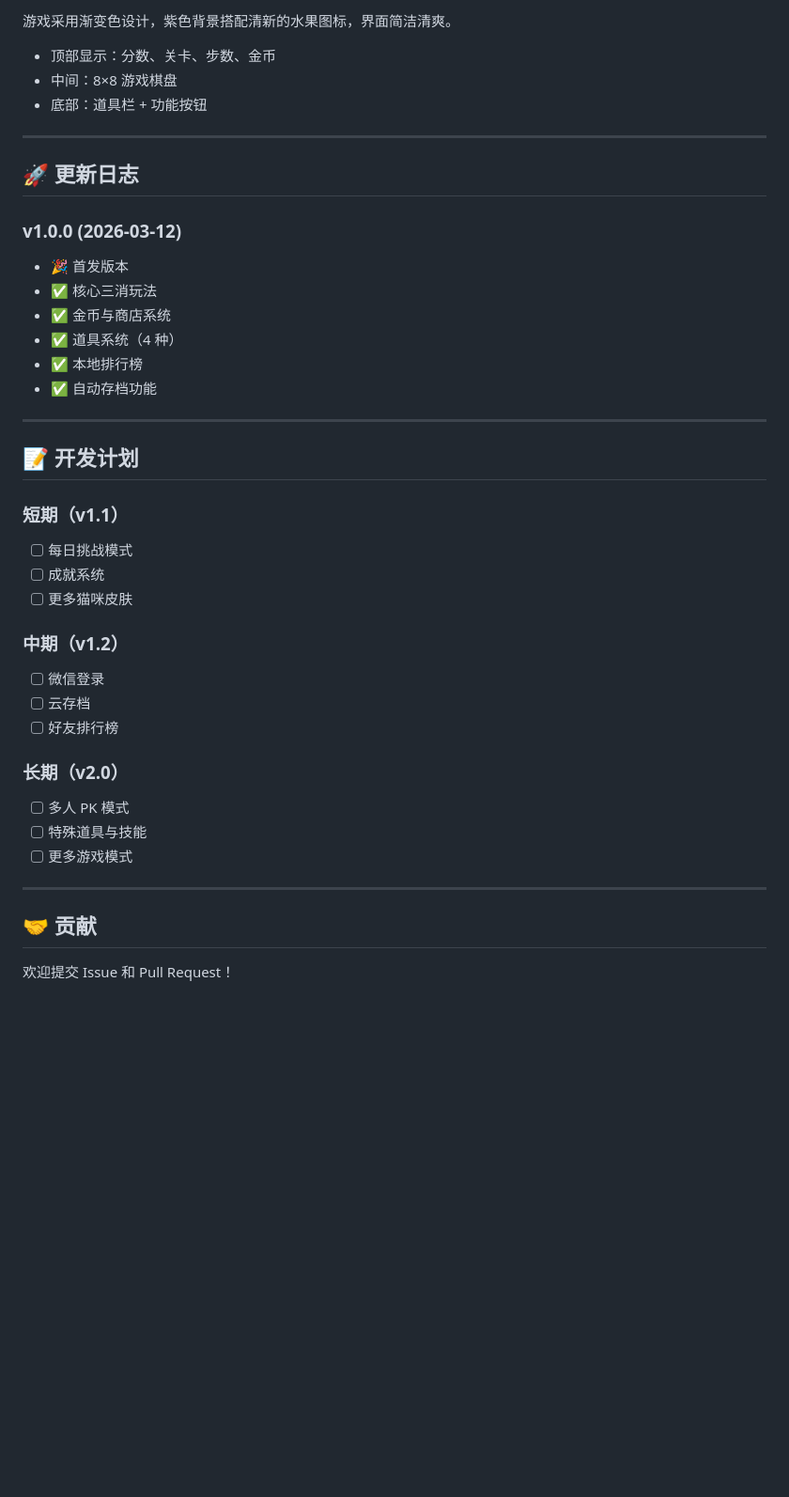
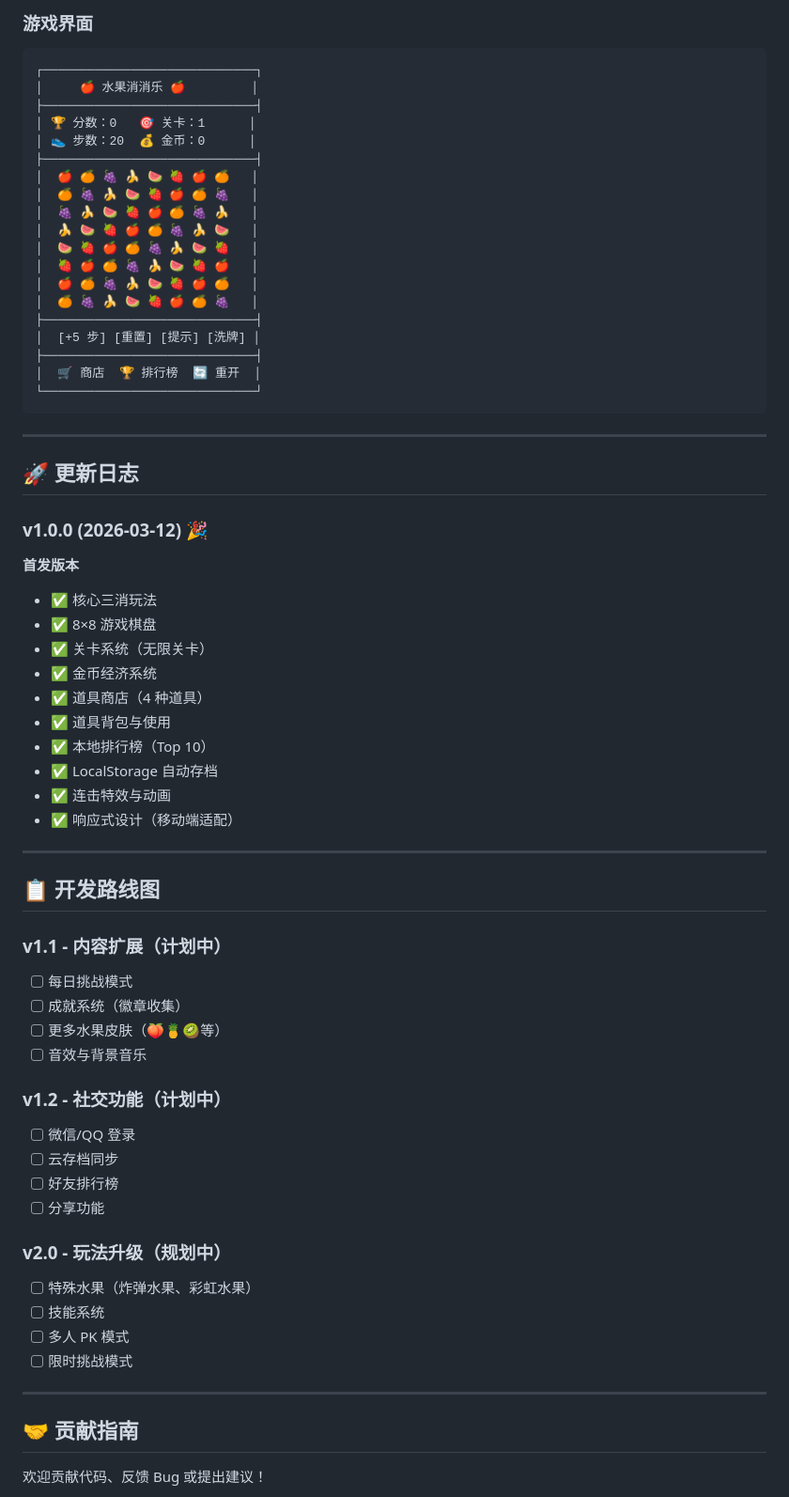
Before and after one commit to y14311929/fruit-match-game, a Markdown page: games/fruit-match/README.md, the part around one of its changes. Shown at 94% size. GitHub-like rendering; blank space fills up the shorter version.

````diff
--- a/games/fruit-match/README.md
+++ b/games/fruit-match/README.md
@@ -93,44 +152,74 @@ python3 -m http.server 8080
 
-游戏采用渐变色设计，紫色背景搭配清新的水果图标，界面简洁清爽。
-
-- 顶部显示：分数、关卡、步数、金币
-- 中间：8×8 游戏棋盘
-- 底部：道具栏 + 功能按钮
+### 游戏界面
+```
+┌─────────────────────────────┐
+│     🍎 水果消消乐 🍎         │
+├─────────────────────────────┤
+│ 🏆 分数：0   🎯 关卡：1      │
+│ 👟 步数：20  💰 金币：0      │
+├─────────────────────────────┤
+│  🍎 🍊 🍇 🍌 🍉 🍓 🍎 🍊   │
+│  🍊 🍇 🍌 🍉 🍓 🍎 🍊 🍇   │
+│  🍇 🍌 🍉 🍓 🍎 🍊 🍇 🍌   │
+│  🍌 🍉 🍓 🍎 🍊 🍇 🍌 🍉   │
+│  🍉 🍓 🍎 🍊 🍇 🍌 🍉 🍓   │
+│  🍓 🍎 🍊 🍇 🍌 🍉 🍓 🍎   │
+│  🍎 🍊 🍇 🍌 🍉 🍓 🍎 🍊   │
+│  🍊 🍇 🍌 🍉 🍓 🍎 🍊 🍇   │
+├─────────────────────────────┤
+│  [+5 步] [重置] [提示] [洗牌] │
+├─────────────────────────────┤
+│  🛒 商店  🏆 排行榜  🔄 重开  │
+└─────────────────────────────┘
+```
 
 ---
 
 ## 🚀 更新日志
 
-### v1.0.0 (2026-03-12)
-- 🎉 首发版本
+### v1.0.0 (2026-03-12) 🎉
+
+**首发版本**
+
 - ✅ 核心三消玩法
-- ✅ 金币与商店系统
-- ✅ 道具系统（4 种）
-- ✅ 本地排行榜
-- ✅ 自动存档功能
+- ✅ 8×8 游戏棋盘
+- ✅ 关卡系统（无限关卡）
+- ✅ 金币经济系统
+- ✅ 道具商店（4 种道具）
+- ✅ 道具背包与使用
+- ✅ 本地排行榜（Top 10）
+- ✅ LocalStorage 自动存档
+- ✅ 连击特效与动画
+- ✅ 响应式设计（移动端适配）
 
 ---
 
-## 📝 开发计划
+## 📋 开发路线图
 
-### 短期（v1.1）
+### v1.1 - 内容扩展（计划中）
+
 - [ ] 每日挑战模式
-- [ ] 成就系统
-- [ ] 更多猫咪皮肤
+- [ ] 成就系统（徽章收集）
+- [ ] 更多水果皮肤（🍑🍍🥝等）
+- [ ] 音效与背景音乐
 
-### 中期（v1.2）
-- [ ] 微信登录
-- [ ] 云存档
+### v1.2 - 社交功能（计划中）
+
+- [ ] 微信/QQ 登录
+- [ ] 云存档同步
 - [ ] 好友排行榜
+- [ ] 分享功能
 
-### 长期（v2.0）
+### v2.0 - 玩法升级（规划中）
+
+- [ ] 特殊水果（炸弹水果、彩虹水果）
+- [ ] 技能系统
 - [ ] 多人 PK 模式
-- [ ] 特殊道具与技能
-- [ ] 更多游戏模式
+- [ ] 限时挑战模式
 
 ---
 
-## 🤝 贡献
+## 🤝 贡献指南
 
-欢迎提交 Issue 和 Pull Request！
+欢迎贡献代码、反馈 Bug 或提出建议！
 
````
Also changed, not shown: other parts of games/fruit-match/README.md (+163 -64 lines).
